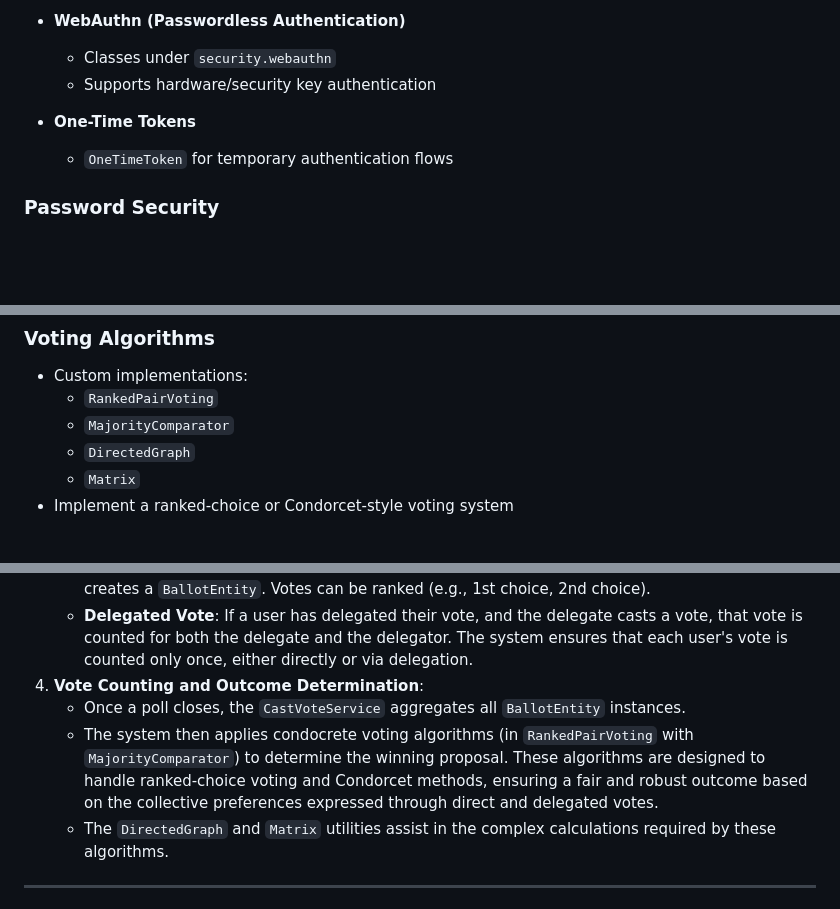
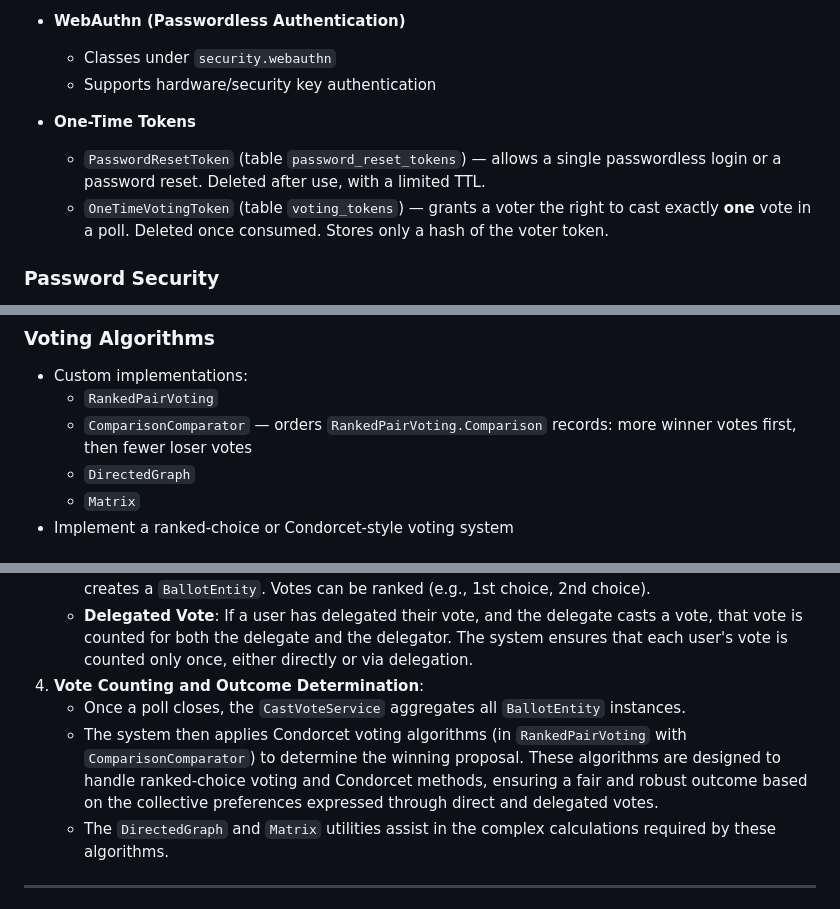
Before and after one commit to Doogiemuc/liquido-backend-quarkus, a Markdown page: AGENTS.md, 3 parts joined by grey strips. GitHub-like rendering; blank space fills up the shorter version.

```diff
--- a/.github/AGENTS.md
+++ b/AGENTS.md
@@ -50,7 +50,8 @@ This project is a backend service built with **Quarkus**, designed to support a
     - Supports hardware/security key authentication
 
 - **One-Time Tokens**
-    - `OneTimeToken` for temporary authentication flows
+    - `PasswordResetToken` (table `password_reset_tokens`) — allows a single passwordless login or a password reset. Deleted after use, with a limited TTL.
+    - `OneTimeVotingToken` (table `voting_tokens`) — grants a voter the right to cast exactly **one** vote in a poll. Deleted once consumed. Stores only a hash of the voter token.
 
 ### Password Security
 - **BCrypt**
@@ -85,7 +86,7 @@ This project is a backend service built with **Quarkus**, designed to support a
 ### Voting Algorithms
 - Custom implementations:
     - `RankedPairVoting`
-    - `MajorityComparator`
+    - `ComparisonComparator` — orders `RankedPairVoting.Comparison` records: more winner votes first, then fewer loser votes
     - `DirectedGraph`
     - `Matrix`
 - Implement a ranked-choice or Condorcet-style voting system
@@ -109,7 +110,7 @@ The voting process in this system is designed to support liquid democracy princi
     *   **Delegated Vote**: If a user has delegated their vote, and the delegate casts a vote, that vote is counted for both the delegate and the delegator. The system ensures that each user's vote is counted only once, either directly or via delegation.
 4.  **Vote Counting and Outcome Determination**:
     *   Once a poll closes, the `CastVoteService` aggregates all `BallotEntity` instances.
-    *   The system then applies condocrete voting algorithms (in `RankedPairVoting` with `MajorityComparator`) to determine the winning proposal. These algorithms are designed to handle ranked-choice voting and Condorcet methods, ensuring a fair and robust outcome based on the collective preferences expressed through direct and delegated votes.
+    *   The system then applies Condorcet voting algorithms (in `RankedPairVoting` with `ComparisonComparator`) to determine the winning proposal. These algorithms are designed to handle ranked-choice voting and Condorcet methods, ensuring a fair and robust outcome based on the collective preferences expressed through direct and delegated votes.
     *   The `DirectedGraph` and `Matrix` utilities assist in the complex calculations required by these algorithms.
 
 ---
```
Also changed, not shown: other parts of AGENTS.md (+39 -0 lines).
